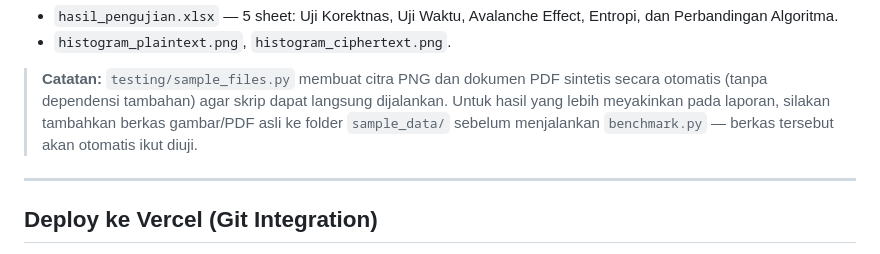
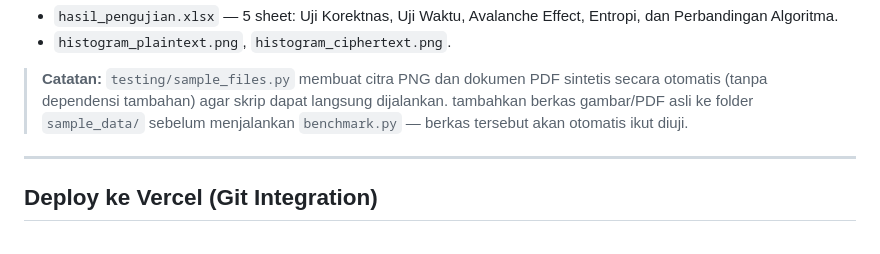
Before and after one commit to Discbrake023/cipherly-encryption, a Markdown page: README.md, the part around the change. GitHub-like rendering.

```diff
--- a/README.md
+++ b/README.md
@@ -228,8 +228,8 @@ Hasilnya akan tersimpan di folder `report/`:
 
 > **Catatan:** `testing/sample_files.py` membuat citra PNG dan dokumen PDF
 > sintetis secara otomatis (tanpa dependensi tambahan) agar skrip dapat
-> langsung dijalankan. Untuk hasil yang lebih meyakinkan pada laporan,
-> silakan tambahkan berkas gambar/PDF asli ke folder `sample_data/` sebelum
+> langsung dijalankan.
+> tambahkan berkas gambar/PDF asli ke folder `sample_data/` sebelum
 > menjalankan `benchmark.py` &mdash; berkas tersebut akan otomatis ikut diuji.
 
 ---
```
